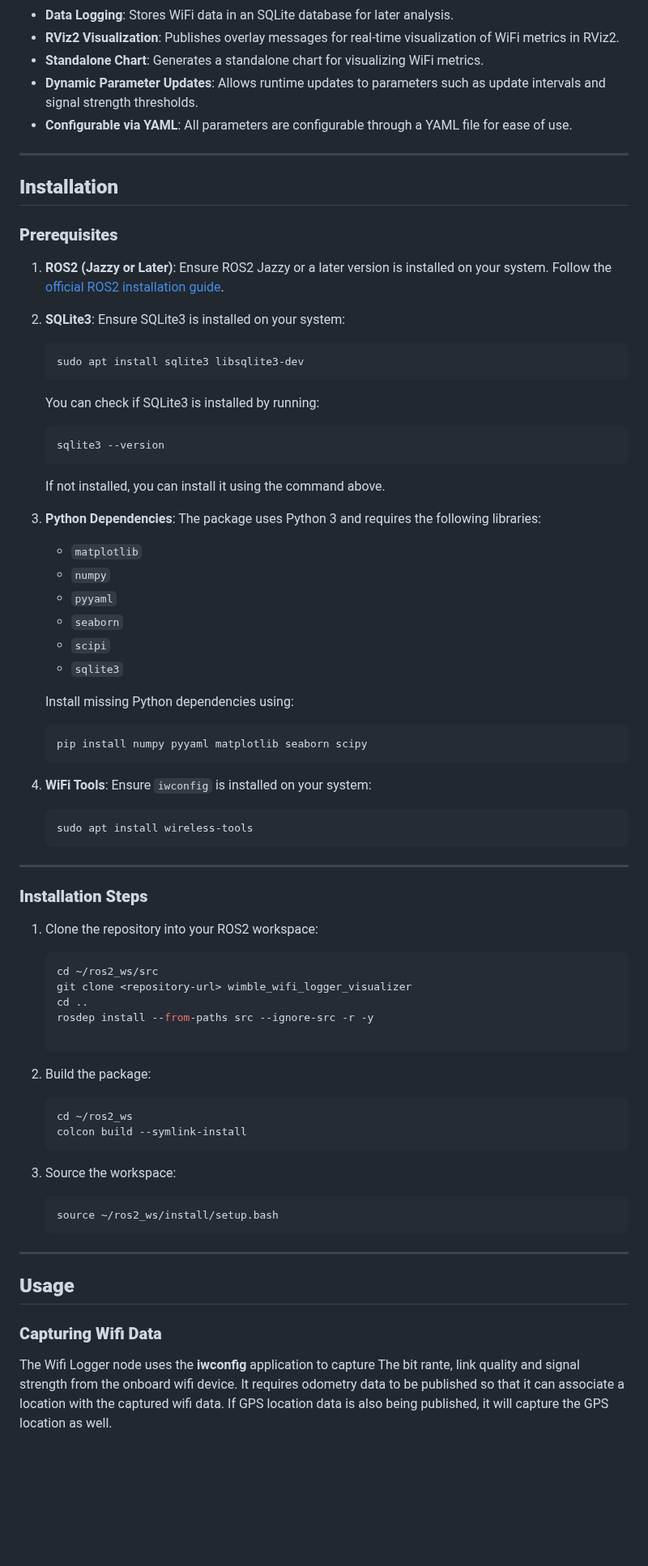
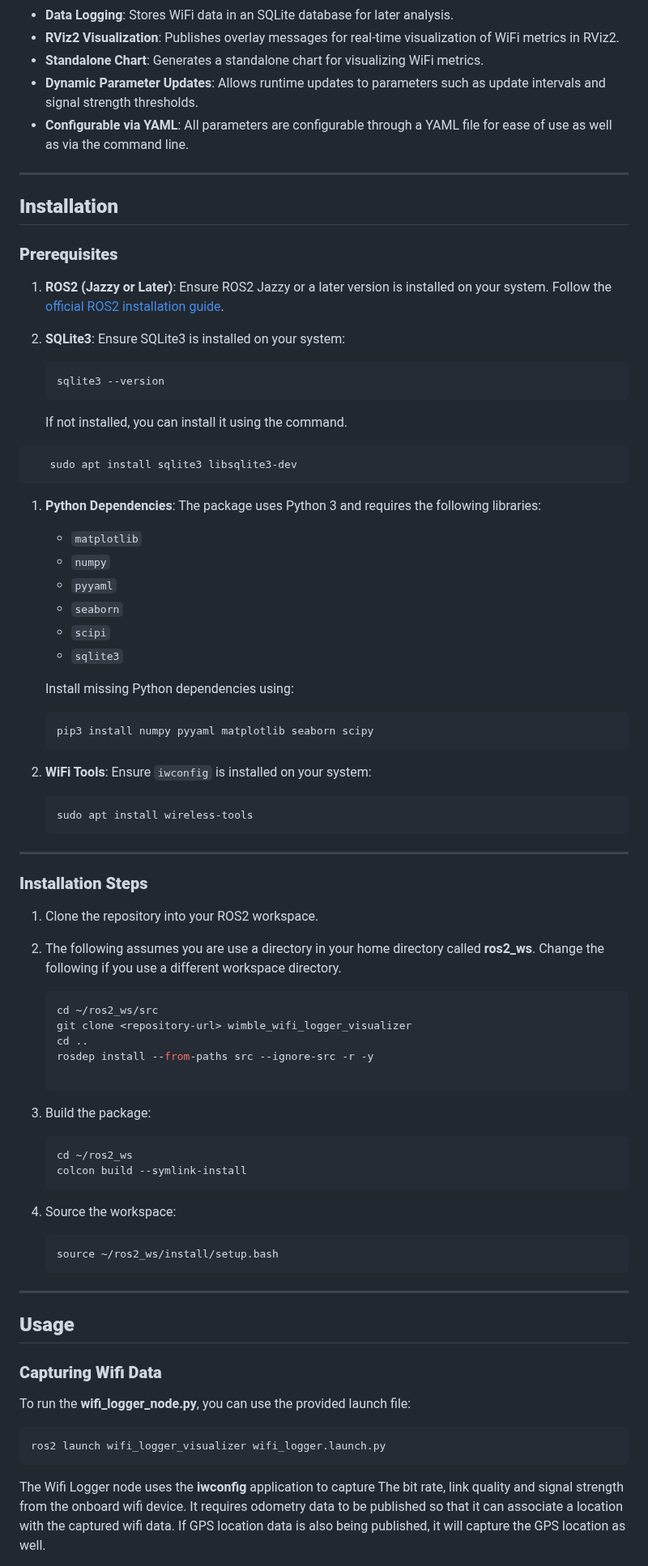
Before and after one commit to wimblerobotics/wifi_logger_visualizer, a Markdown page: README.md, the part around one of its changes. Shown at 81% size. Rendered like a GitHub page; blank space fills up the shorter version.

````diff
--- a/README.md
+++ b/README.md
@@ -15,7 +15,7 @@ this this version.**
 - **RViz2 Visualization**: Publishes overlay messages for real-time visualization of WiFi metrics in RViz2.
 - **Standalone Chart**: Generates a standalone chart for visualizing WiFi metrics.
 - **Dynamic Parameter Updates**: Allows runtime updates to parameters such as update intervals and signal strength thresholds.
-- **Configurable via YAML**: All parameters are configurable through a YAML file for ease of use.
+- **Configurable via YAML**: All parameters are configurable through a YAML file for ease of use as well as via the command line.
 
 ---
 
@@ -26,16 +26,15 @@ this this version.**
 
 2. **SQLite3**: Ensure SQLite3 is installed on your system:
    ```bash
+   sqlite3 --version
+   ```
+
+   If not installed, you can install it using the command.
+```bash
    sudo apt install sqlite3 libsqlite3-dev
    ```
 
-   You can check if SQLite3 is installed by running:
-   ```bash
-   sqlite3 --version
-   ```
-
-   If not installed, you can install it using the command above.
-3. **Python Dependencies**: The package uses Python 3 and requires the following libraries:
+1. **Python Dependencies**: The package uses Python 3 and requires the following libraries:
    - `matplotlib`
    - `numpy`
    - `pyyaml`
@@ -45,9 +44,9 @@ this this version.**
 
    Install missing Python dependencies using:
    ```bash
-   pip install numpy pyyaml matplotlib seaborn scipy
+   pip3 install numpy pyyaml matplotlib seaborn scipy
    ```
-4. **WiFi Tools**: Ensure `iwconfig` is installed on your system:
+2. **WiFi Tools**: Ensure `iwconfig` is installed on your system:
    ```bash
    sudo apt install wireless-tools
    ```
@@ -55,7 +54,8 @@ this this version.**
 ---
 
 ### **Installation Steps**
-1. Clone the repository into your ROS2 workspace:
+1. Clone the repository into your ROS2 workspace.
+2. The following assumes you are use a directory in your home directory called **ros2_ws**. Change the following if you use a different workspace directory.
    ```bash
    cd ~/ros2_ws/src
    git clone <repository-url> wimble_wifi_logger_visualizer
@@ -64,13 +64,13 @@ this this version.**
 
    ```
 
-2. Build the package:
+3. Build the package:
    ```bash
    cd ~/ros2_ws
    colcon build --symlink-install
    ```
 
-3. Source the workspace:
+4. Source the workspace:
    ```bash
    source ~/ros2_ws/install/setup.bash
    ```
@@ -80,8 +80,14 @@ this this version.**
 ## **Usage**
 
 ### **Capturing Wifi Data**
+
+To run the **wifi_logger_node.py**, you can use the provided launch file:
+```bash
+ros2 launch wifi_logger_visualizer wifi_logger.launch.py
+```
+
 The Wifi Logger node uses the **iwconfig** application to capture
-The bit rante, link quality and signal strength from the onboard wifi device.
+The bit rate, link quality and signal strength from the onboard wifi device.
 It requires odometry data to be published so that it can associate a location with
 the captured wifi data.
 If GPS location data is also being published, it will capture the GPS location as well.
````
Also changed, not shown: other parts of README.md (+79 -29 lines), media/SampleTextOverlay.png (added), 2 other files.
